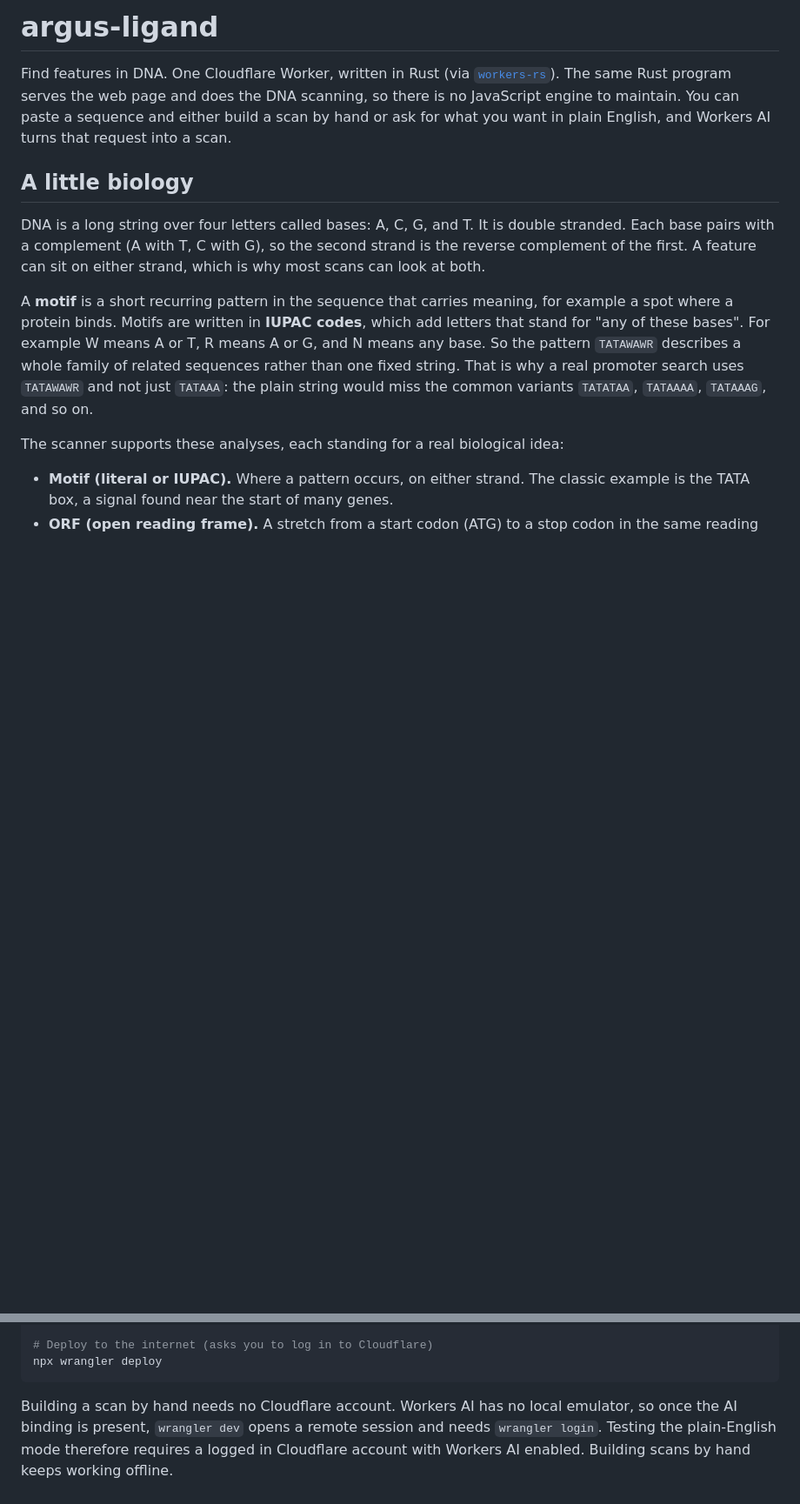
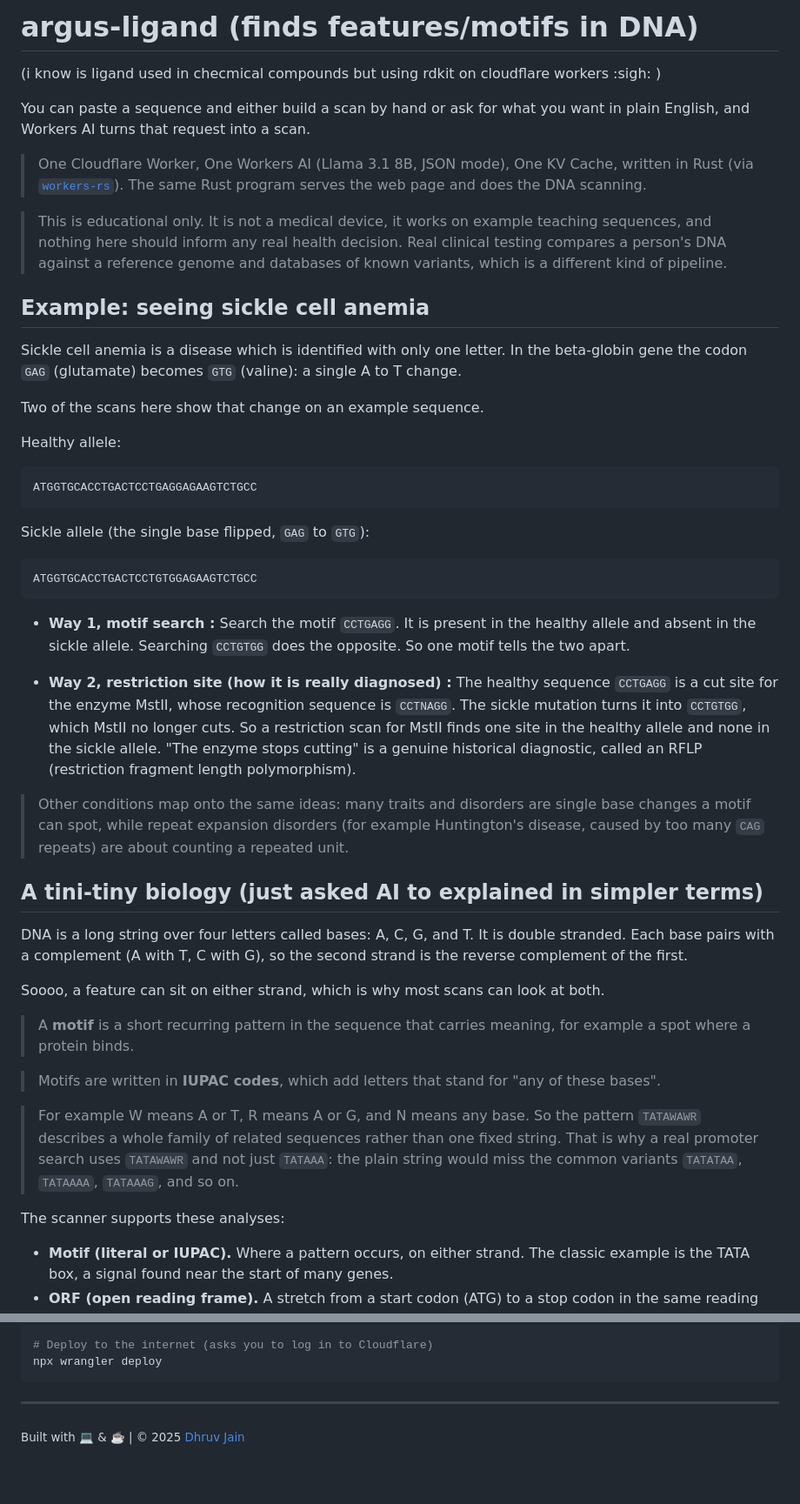
Before and after one commit to dhruvkjain/argus-ligand, a Markdown page: README.md, 2 parts joined by grey strips. Shown at 87% size. Rendered like a GitHub page; blank space fills up the shorter version.

Commit message:
Enhance README with project details and examples

````diff
--- a/README.md
+++ b/README.md
@@ -1,27 +1,70 @@
-# argus-ligand
+# argus-ligand (finds features/motifs in DNA)
+(i know is ligand used in checmical compounds but using rdkit on cloudflare workers :sigh: )
 
-Find features in DNA. One Cloudflare Worker, written in Rust (via
-[`workers-rs`](https://github.com/cloudflare/workers-rs)). The same Rust program
-serves the web page and does the DNA scanning, so there is no JavaScript engine
-to maintain. You can paste a sequence and either build a scan by hand or ask for
-what you want in plain English, and Workers AI turns that request into a scan.
+You can paste a sequence and either build a scan by hand or ask for what you want in plain English, and Workers AI turns that request into a scan.
+> One Cloudflare Worker, One Workers AI (Llama 3.1 8B, JSON mode), One KV Cache, written in Rust (via [`workers-rs`](https://github.com/cloudflare/workers-rs)). The same Rust program serves the web page and does the DNA scanning.
 
-## A little biology
+> This is educational only. It is not a medical device, it works on example
+> teaching sequences, and nothing here should inform any real health decision.
+> Real clinical testing compares a person's DNA against a reference genome and
+> databases of known variants, which is a different kind of pipeline.
 
-DNA is a long string over four letters called bases: A, C, G, and T. It is
-double stranded. Each base pairs with a complement (A with T, C with G), so the
-second strand is the reverse complement of the first. A feature can sit on either
-strand, which is why most scans can look at both.
 
-A **motif** is a short recurring pattern in the sequence that carries meaning,
-for example a spot where a protein binds. Motifs are written in **IUPAC codes**,
-which add letters that stand for "any of these bases". For example W means A or
-T, R means A or G, and N means any base. So the pattern `TATAWAWR` describes a
-whole family of related sequences rather than one fixed string. That is why a
-real promoter search uses `TATAWAWR` and not just `TATAAA`: the plain string
-would miss the common variants `TATATAA`, `TATAAAA`, `TATAAAG`, and so on.
+</br>
+</br>
 
-The scanner supports these analyses, each standing for a real biological idea:
+## Example: seeing sickle cell anemia
+
+Sickle cell anemia is a disease which is identified with only one letter.
+In the beta-globin gene the codon `GAG` (glutamate) becomes `GTG`
+(valine): a single A to T change.
+
+Two of the scans here show that change on an example sequence.
+
+Healthy allele:
+
+```
+ATGGTGCACCTGACTCCTGAGGAGAAGTCTGCC
+```
+
+Sickle allele (the single base flipped, `GAG` to `GTG`):
+
+```
+ATGGTGCACCTGACTCCTGTGGAGAAGTCTGCC
+```
+
+- **Way 1, motif search :**
+Search the motif `CCTGAGG`. It is present in the healthy allele and absent in the sickle allele. Searching `CCTGTGG` does the opposite. So one motif tells the two apart.
+
+- **Way 2, restriction site (how it is really diagnosed) :**
+The healthy sequence `CCTGAGG` is a cut site for the enzyme MstII, whose recognition sequence is
+`CCTNAGG`. The sickle mutation turns it into `CCTGTGG`, which MstII no longer
+cuts. So a restriction scan for MstII finds one site in the healthy allele and
+none in the sickle allele. "The enzyme stops cutting" is a genuine historical
+diagnostic, called an RFLP (restriction fragment length polymorphism).
+
+> Other conditions map onto the same ideas: many traits and disorders are single
+> base changes a motif can spot, while repeat expansion disorders (for example
+> Huntington's disease, caused by too many `CAG` repeats) are about counting a
+> repeated unit.
+
+</br>
+</br>
+
+
+## A tini-tiny biology (just asked AI to explained in simpler terms)
+
+DNA is a long string over four letters called bases: A, C, G, and T. It is double stranded. Each base pairs with a complement (A with T, C with G), so the second strand is the reverse complement of the first.
+
+Soooo, a feature can sit on either strand, which is why most scans can look at both.
+
+> A **motif** is a short recurring pattern in the sequence that carries meaning, for example a spot where a protein binds.
+
+> Motifs are written in **IUPAC codes**, which add letters that stand for "any of these bases".
+
+> For example W means A or T, R means A or G, and N means any base. So the pattern `TATAWAWR` describes a whole family of related sequences rather than one fixed string. That is why a real promoter search uses `TATAWAWR` and not just `TATAAA`: the plain string would miss the common variants `TATATAA`, `TATAAAA`, `TATAAAG`, and so on.
+
+The scanner supports these analyses:
 
 - **Motif (literal or IUPAC).** Where a pattern occurs, on either strand. The
   classic example is the TATA box, a signal found near the start of many genes.
@@ -194,8 +171,7 @@ npx wrangler dev
 npx wrangler deploy
 ```
 
-Building a scan by hand needs no Cloudflare account. Workers AI has no local
-emulator, so once the AI binding is present, `wrangler dev` opens a remote
-session and needs `wrangler login`. Testing the plain-English mode therefore
-requires a logged in Cloudflare account with Workers AI enabled. Building scans
-by hand keeps working offline.
+</br>
+
+---
+<sub>Built with 💻 & ☕️ | © 2025 [Dhruv Jain](https://github.com/dhruvkjain)</sub>
````
Also changed, not shown: other parts of README.md (+12 -78 lines).
